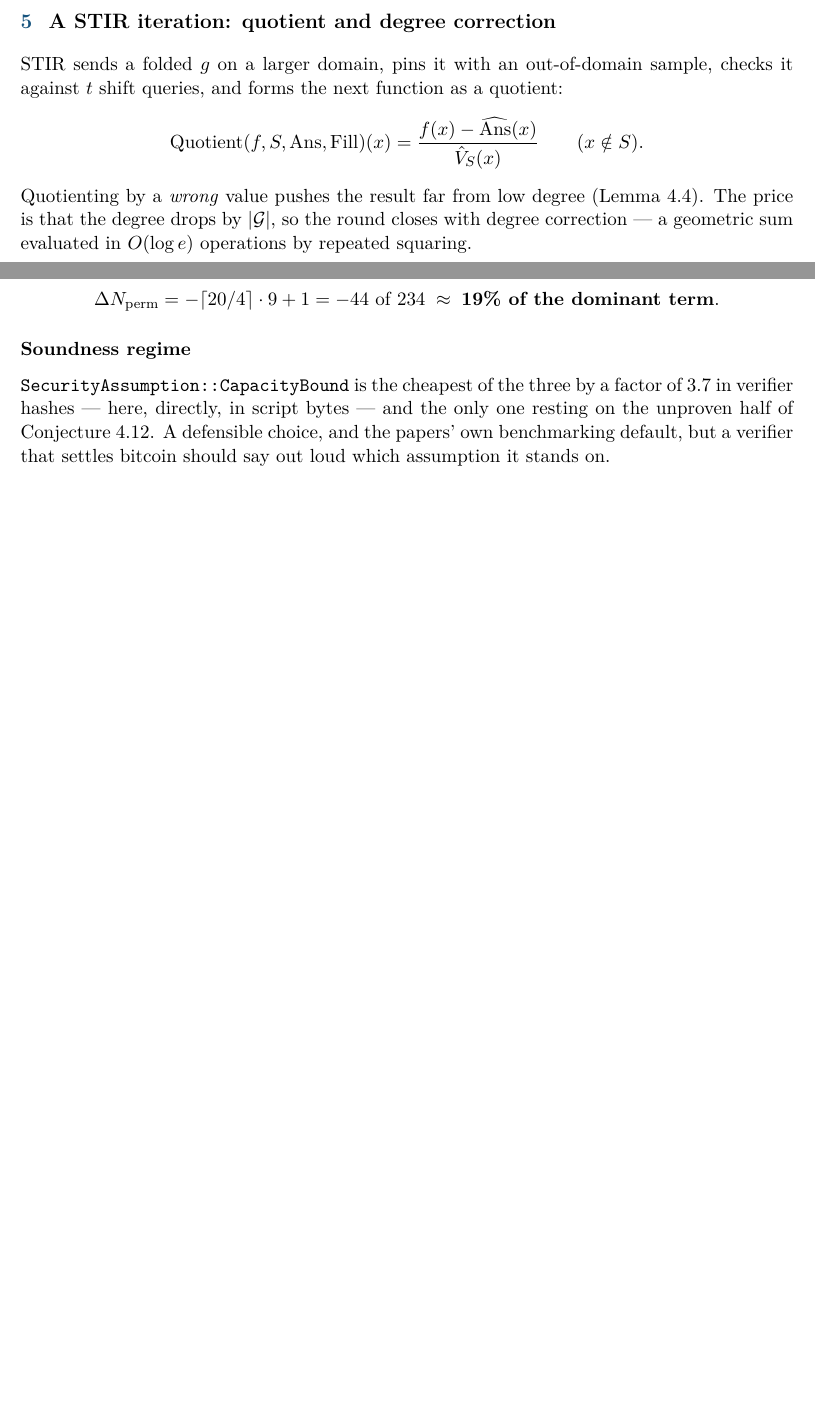
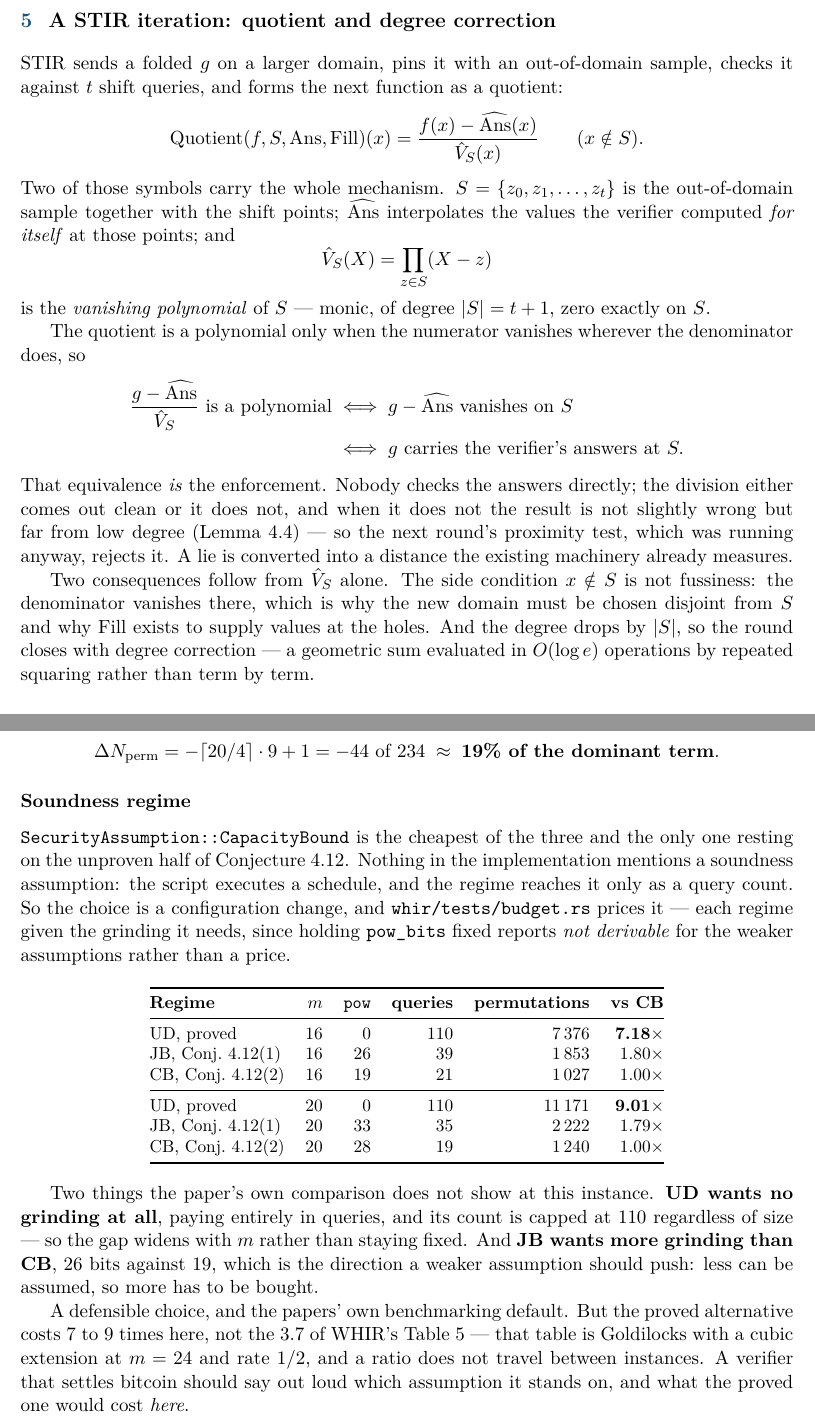
Before and after one commit to duanbing/bitcoin-stark-verifier, a LaTeX document (docs/whir-review.tex): two parts of pages 3 and 15 of 17 before the commit and two parts of pages 4 and 15 of 17 after it, joined at a grey line, cut so that both start at the same text, the shorter picture padded with empty space. Compiled offline with pdfLaTeX.

Commit message:
Fix three errors in the review, and bring the README's chunking up to the code
Rebased onto main, which now carries the review and the code the review
describes.

Three errors in the review, all found by someone asking what a symbol meant and
the document not saying.

Claim 4.15 read `g(X_k, ..., X_m) = f(alpha, X_k, ..., X_m)` alongside an arity
of `m-k`. X_k through X_m is m-k+1 variables. Binding the first k to alpha
leaves X_{k+1} through X_m, so the second half now says X_{k+1} -- and is
followed by what m-k counts, because the off-by-one is easy to read past. That
turns out to be worth the space: the arity, degree and domain all move, and
they cancel. Folding alone does not change the rate. The reduction in section 4
comes from re-committing on a domain that is merely halved, which is the
natural mistake to make from the old text since section 3 was the only place
the domain shrank.

Section 5 wrote the STIR quotient with V_S and Ans bare. Both carry the
mechanism: V_S is the vanishing polynomial of S, monic of degree |S| = t+1 and
zero exactly on S, and Ans interpolates the values the verifier computed for
itself. Saying so makes the enforcement visible -- the quotient is a polynomial
exactly when g carries those answers, so nobody checks them directly and a lie
becomes a distance the next round already measures. Two consequences follow and
are now drawn: the x-not-in-S condition is why the new domain must be disjoint
from S, and the degree dropping by |S| is what degree correction is for. That
sentence also said |G|, a symbol defined nowhere.

Section 6 said the answers become t+2 constraints where the sum on the same
page runs from 0 to t.

And both documents said CapacityBound is cheapest "by a factor of 3.7 in
verifier hashes -- here, directly, in script bytes". That ratio is WHIR's Table
5: Goldilocks, cubic extension, m = 24, rate 1/2. Not this instance. Measured,
the proved regime is 7.18x at 16 variables and 9.01x at 20, and no single ratio
describes it because UD's query count is capped -- so the gap widens with the
witness.

The README's chunking is superseded rather than wrong: it counted the disprove
predicate, and a predicate over supplied states decides nothing about whose
claim it is. It now carries the bound step, the stack limit that forces the
Winternitz parameter, and the 22-round chunk that cuts commitments per
permutation from 29 to 2.

```diff
--- a/docs/whir-review.tex
+++ b/docs/whir-review.tex
@@ -275,9 +291,32 @@ $t$ shift queries, and forms the next function as a quotient:
   \mathrm{Quotient}(f,S,\mathrm{Ans},\mathrm{Fill})(x)
   =\frac{f(x)-\widehat{\mathrm{Ans}}(x)}{\hat V_{S}(x)}\qquad (x\notin S).
 \]
-Quotienting by a \emph{wrong} value pushes the result far from low degree (Lemma 4.4). The price is
-that the degree drops by $|\mathcal{G}|$, so the round closes with degree correction --- a geometric
-sum evaluated in $O(\log e)$ operations by repeated squaring.
+Two of those symbols carry the whole mechanism. $S=\{z_{0},z_{1},\dots,z_{t}\}$ is the out-of-domain
+sample together with the shift points; $\widehat{\mathrm{Ans}}$ interpolates the values the verifier
+computed \emph{for itself} at those points; and
+\[
+  \hat V_{S}(X)=\prod_{z\in S}(X-z)
+\]
+is the \emph{vanishing polynomial} of $S$ --- monic, of degree $|S|=t+1$, zero exactly on $S$.
+
+The quotient is a polynomial only when the numerator vanishes wherever the denominator does, so
+\begin{align*}
+  \frac{g-\widehat{\mathrm{Ans}}}{\hat V_{S}}\ \text{is a polynomial}
+  \;&\Longleftrightarrow\;
+  g-\widehat{\mathrm{Ans}}\ \text{vanishes on } S\\
+  \;&\Longleftrightarrow\;
+  g\ \text{carries the verifier's answers at } S.
+\end{align*}
+That equivalence \emph{is} the enforcement. Nobody checks the answers directly; the division either
+comes out clean or it does not, and when it does not the result is not slightly wrong but far from
+low degree (Lemma 4.4) --- so the next round's proximity test, which was running anyway, rejects it.
+A lie is converted into a distance the existing machinery already measures.
+
+Two consequences follow from $\hat V_{S}$ alone. The side condition $x\notin S$ is not fussiness:
+the denominator vanishes there, which is why the new domain must be chosen disjoint from $S$ and why
+$\mathrm{Fill}$ exists to supply values at the holes. And the degree drops by $|S|$, so the round
+closes with degree correction --- a geometric sum evaluated in $O(\log e)$ operations by repeated
+squaring rather than term by term.
 
 \section{A WHIR iteration: constraints instead of quotients}
 
@@ -927,10 +966,39 @@ permutation regardless of depth:
 \]
 
 \subsection*{Soundness regime}
-\texttt{SecurityAssumption::CapacityBound} is the cheapest of the three by a factor of 3.7 in
-verifier hashes --- here, directly, in script bytes --- and the only one resting on the unproven half
-of Conjecture 4.12. A defensible choice, and the papers' own benchmarking default, but a verifier
-that settles bitcoin should say out loud which assumption it stands on.
+\texttt{SecurityAssumption::CapacityBound} is the cheapest of the three and the only one resting on
+the unproven half of Conjecture 4.12. Nothing in the implementation mentions a soundness assumption:
+the script executes a schedule, and the regime reaches it only as a query count. So the choice is a
+configuration change, and \texttt{whir/tests/budget.rs} prices it --- each regime given the grinding
+it needs, since holding \texttt{pow\_bits} fixed reports \emph{not derivable} for the weaker
+assumptions rather than a price.
+
+\begin{center}\small
+\begin{tabular}{@{}lrrrrr@{}}
+\toprule
+\textbf{Regime} & $m$ & \texttt{pow} & \textbf{queries} & \textbf{permutations} & \textbf{vs CB}\\
+\midrule
+UD, proved            & 16 & 0  & 110 & 7\,376  & \textbf{7.18$\times$}\\
+JB, Conj.\ 4.12(1)    & 16 & 26 & 39  & 1\,853  & 1.80$\times$\\
+CB, Conj.\ 4.12(2)    & 16 & 19 & 21  & 1\,027  & 1.00$\times$\\
+\midrule
+UD, proved            & 20 & 0  & 110 & 11\,171 & \textbf{9.01$\times$}\\
+JB, Conj.\ 4.12(1)    & 20 & 33 & 35  & 2\,222  & 1.79$\times$\\
+CB, Conj.\ 4.12(2)    & 20 & 28 & 19  & 1\,240  & 1.00$\times$\\
+\bottomrule
+\end{tabular}
+\end{center}
+
+Two things the paper's own comparison does not show at this instance. \textbf{UD wants no grinding at
+all}, paying entirely in queries, and its count is capped at 110 regardless of size --- so the gap
+widens with $m$ rather than staying fixed. And \textbf{JB wants more grinding than CB}, 26 bits
+against 19, which is the direction a weaker assumption should push: less can be assumed, so more has
+to be bought.
+
+A defensible choice, and the papers' own benchmarking default. But the proved alternative costs 7 to
+9 times here, not the 3.7 of WHIR's Table 5 --- that table is Goldilocks with a cubic extension at
+$m=24$ and rate $1/2$, and a ratio does not travel between instances. A verifier that settles bitcoin
+should say out loud which assumption it stands on, and what the proved one would cost \emph{here}.
 
 \clearpage
 \begin{center}{\large\bfseries Part III\quad Completeness and soundness}\end{center}
@@ -1032,8 +1100,9 @@ between \S\ref{sec:eps}'s $\varepsilon$ and this table is exactly that.
 \noindent\fbox{\begin{minipage}{0.96\linewidth}\small
 \textbf{An assumption that must be named.} The query-term errors above are under the capacity bound
 (\texttt{SecurityAssumption::CapacityBound}), which rests on the \emph{unproven} half of
-Conjecture 4.12. Under the proved unique-decoding setting the query count is 3.7$\times$ larger by
-\S\ref{sec:eps}'s table, and script bytes scale with it.
+Conjecture 4.12. Under the proved unique-decoding setting this implementation costs 7 to 9 times as
+much --- measured at \S\ref{sec:levers}, not read off the paper's table, which is a different
+instance --- and script bytes scale with the query count.
 \end{minipage}}
 
 \subsection*{Why D1 was ``soundness error $=1$''}
```
Also changed, not shown: README.md, docs/whir-review.pdf, docs/whir-review.tex (24 more changed lines).
